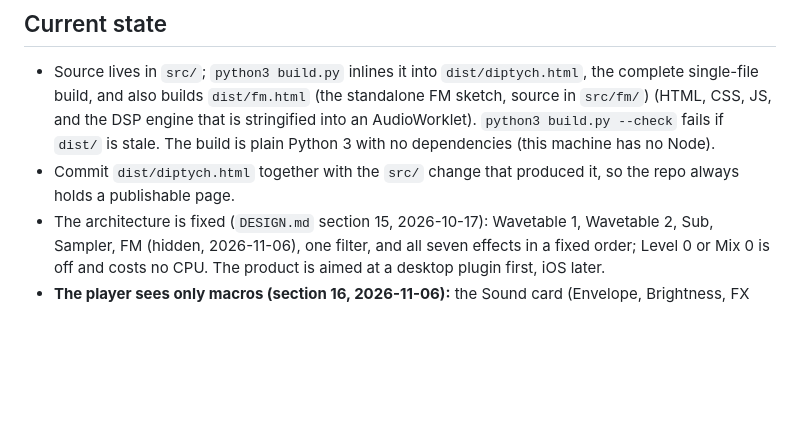
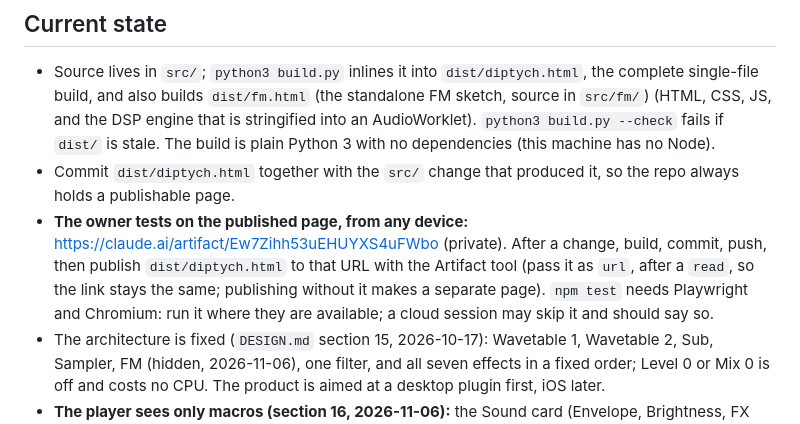
Before and after one commit to andrewismusic/Diptych, a Markdown page: CLAUDE.md, the part around the change. Drawn GitHub-style; blank space fills up the shorter version.

Commit message:
Record the published page and the phone-testing workflow
Co-Authored-By: Claude Opus 5.5 <noreply@anthropic.com>

```diff
--- a/CLAUDE.md
+++ b/CLAUDE.md
@@ -7,6 +7,7 @@ A browser synth where every parameter has an A value, a B value and a morph curv
 ## Current state
 - Source lives in `src/`; `python3 build.py` inlines it into `dist/diptych.html`, the complete single-file build, and also builds `dist/fm.html` (the standalone FM sketch, source in `src/fm/`) (HTML, CSS, JS, and the DSP engine that is stringified into an AudioWorklet). `python3 build.py --check` fails if `dist/` is stale. The build is plain Python 3 with no dependencies (this machine has no Node).
 - Commit `dist/diptych.html` together with the `src/` change that produced it, so the repo always holds a publishable page.
+- **The owner tests on the published page, from any device:** https://claude.ai/artifact/Ew7Zihh53uEHUYXS4uFWbo (private). After a change, build, commit, push, then publish `dist/diptych.html` to that URL with the Artifact tool (pass it as `url`, after a `read`, so the link stays the same; publishing without it makes a separate page). `npm test` needs Playwright and Chromium: run it where they are available; a cloud session may skip it and should say so.
 - The architecture is fixed (`DESIGN.md` section 15, 2026-10-17): Wavetable 1, Wavetable 2, Sub, Sampler, FM (hidden, 2026-11-06), one filter, and all seven effects in a fixed order; Level 0 or Mix 0 is off and costs no CPU. The product is aimed at a desktop plugin first, iOS later.
 - **The player sees only macros (section 16, 2026-11-06):** the Sound card (Envelope, Brightness, FX intensity, FX wet, per side, applied in the engine) and the Sequence card (Density, Speed, Octave per side, Scale), plus the bottom panel. Everything else is set by the randomizer. The full parameter view is the developer view: open the page with `?dev` (Basic / Full views, section overlays). Next: tune the macros and FM archetypes by ear, then global and side presets, side focus, midpoint capture (section 15, "Next").
 
```
